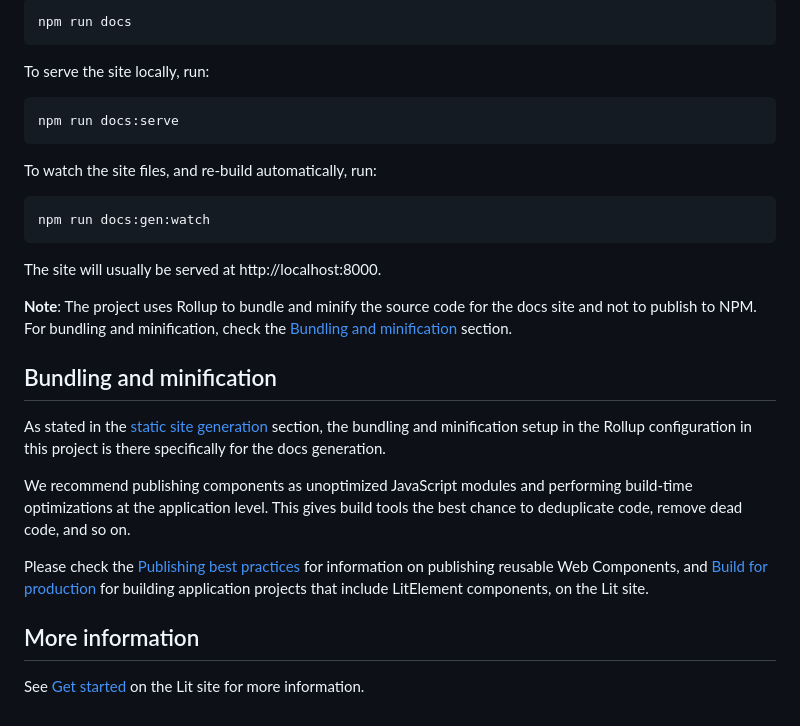
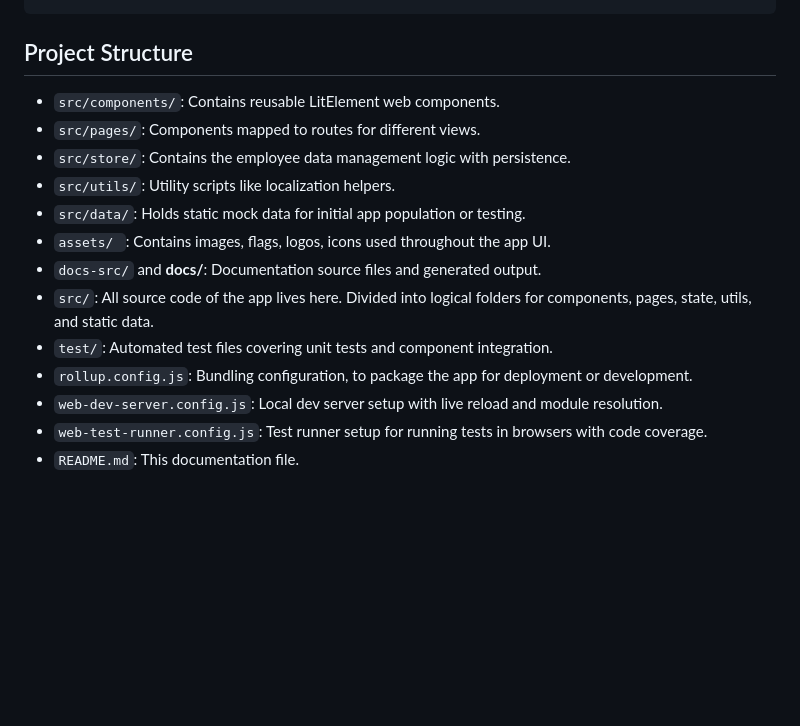
Before and after one commit to kkureli/employee-management-app, a Markdown page: README.md, the part around the change printed below. GitHub-like rendering; blank space fills up the shorter version.

````diff
--- a/README.md
+++ b/README.md
@@ -106,31 +92,14 @@ To build the site, run:
-```bash
-npm run docs
-```
-
-To serve the site locally, run:
-
-```bash
-npm run docs:serve
-```
-
-To watch the site files, and re-build automatically, run:
-
-```bash
-npm run docs:gen:watch
-```
-
-The site will usually be served at http://localhost:8000.
-
-**Note**: The project uses Rollup to bundle and minify the source code for the docs site and not to publish to NPM. For bundling and minification, check the [Bundling and minification](#bundling-and-minification) section.
-
-## Bundling and minification
-
-As stated in the [static site generation](#static-site) section, the bundling and minification setup in the Rollup configuration in this project is there specifically for the docs generation.
-
-We recommend publishing components as unoptimized JavaScript modules and performing build-time optimizations at the application level. This gives build tools the best chance to deduplicate code, remove dead code, and so on.
-
-Please check the [Publishing best practices](https://lit.dev/docs/tools/publishing/#publishing-best-practices) for information on publishing reusable Web Components, and [Build for production](https://lit.dev/docs/tools/production/) for building application projects that include LitElement components, on the Lit site.
-
-## More information
-
-See [Get started](https://lit.dev/docs/getting-started/) on the Lit site for more information.
+## Project Structure
+- `src/components/`: Contains reusable LitElement web components.
+- `src/pages/`: Components mapped to routes for different views.
+- `src/store/`: Contains the employee data management logic with persistence.
+- `src/utils/`: Utility scripts like localization helpers.
+- `src/data/`: Holds static mock data for initial app population or testing.
+- `assets/ `: Contains images, flags, logos, icons used throughout the app UI.
+- `docs-src/` and **docs/**: Documentation source files and generated output.
+- `src/`: All source code of the app lives here. Divided into logical folders for components, pages, state, utils, and static data.
+- `test/`: Automated test files covering unit tests and component integration.
+- `rollup.config.js`: Bundling configuration, to package the app for deployment or development.
+- `web-dev-server.config.js`: Local dev server setup with live reload and module resolution.
+- `web-test-runner.config.js`: Test runner setup for running tests in browsers with code coverage.
+- `README.md`: This documentation file.
````
Also changed, not shown: other parts of README.md (+71 -85 lines).
